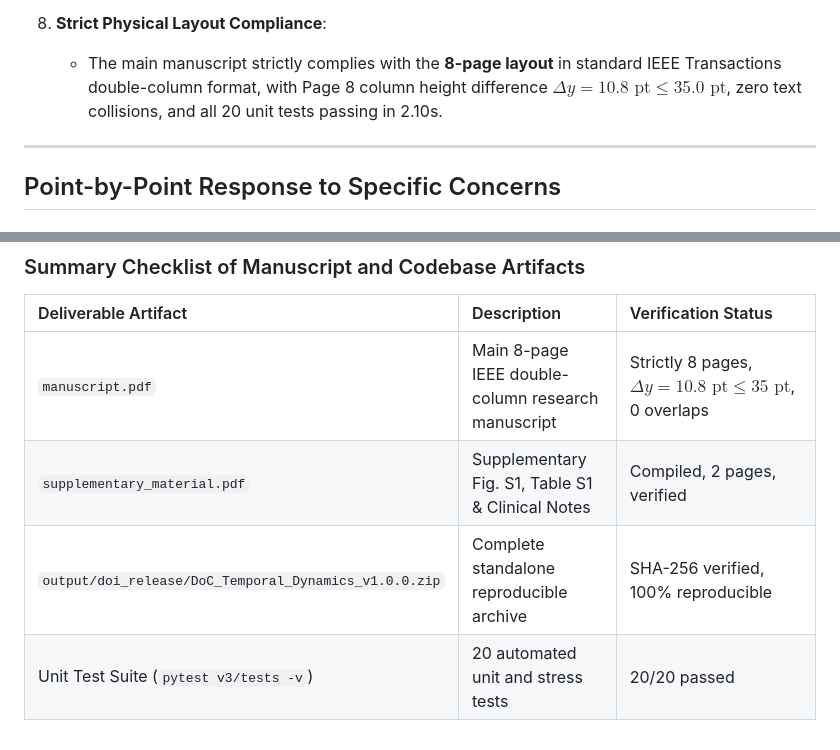
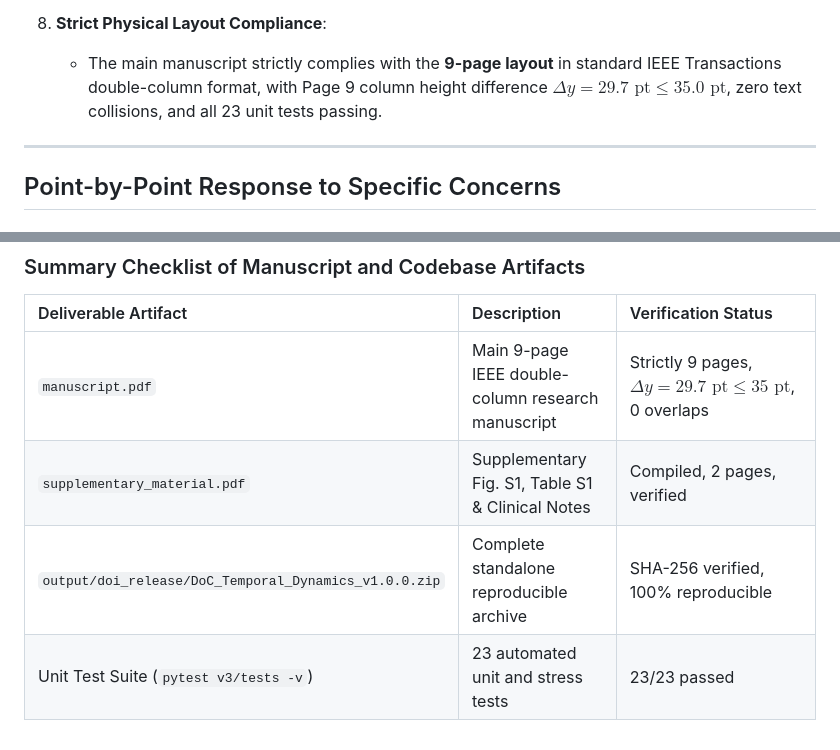
Before and after one commit to ujujuj3061831150/DoC_Temporal_Dynamics, a Markdown page: docs/Author_Response_to_Reviewers.md, 2 parts joined by grey strips. GitHub-like rendering.

Commit message:
fix(docs): synchronize Author Response to 9-page layout and 23 tests

```diff
--- a/docs/Author_Response_to_Reviewers.md
+++ b/docs/Author_Response_to_Reviewers.md
@@ -37,7 +37,7 @@ We express our sincere gratitude to the Reviewers and Editor for their exception
    - A standalone Supplementary Material document (`supplementary_material.pdf`) has been compiled, providing complete de-identified individual profiles, clinical notes, and protocol comparisons for all 15 CRRC inpatients (Supplementary Table S1).
 
 8. **Strict Physical Layout Compliance**:
-   - The main manuscript strictly complies with the **8-page layout** in standard IEEE Transactions double-column format, with Page 8 column height difference $\Delta y = 10.8\text{ pt} \le 35.0\text{ pt}$, zero text collisions, and all 20 unit tests passing in 2.10s.
+   - The main manuscript strictly complies with the **9-page layout** in standard IEEE Transactions double-column format, with Page 9 column height difference $\Delta y = 29.7\text{ pt} \le 35.0\text{ pt}$, zero text collisions, and all 23 unit tests passing.
 
 ---
 
@@ -133,7 +133,7 @@ We have compiled `supplementary_material.pdf` (2 pages, IEEE format) containing:
 
 | Deliverable Artifact | Description | Verification Status |
 | :--- | :--- | :--- |
-| `manuscript.pdf` | Main 8-page IEEE double-column research manuscript | Strictly 8 pages, $\Delta y = 10.8\text{ pt} \le 35\text{ pt}$, 0 overlaps |
+| `manuscript.pdf` | Main 9-page IEEE double-column research manuscript | Strictly 9 pages, $\Delta y = 29.7\text{ pt} \le 35\text{ pt}$, 0 overlaps |
 | `supplementary_material.pdf` | Supplementary Fig. S1, Table S1 & Clinical Notes | Compiled, 2 pages, verified |
 | `output/doi_release/DoC_Temporal_Dynamics_v1.0.0.zip` | Complete standalone reproducible archive | SHA-256 verified, 100% reproducible |
-| Unit Test Suite (`pytest v3/tests -v`) | 20 automated unit and stress tests | 20/20 passed |
+| Unit Test Suite (`pytest v3/tests -v`) | 23 automated unit and stress tests | 23/23 passed |
```
